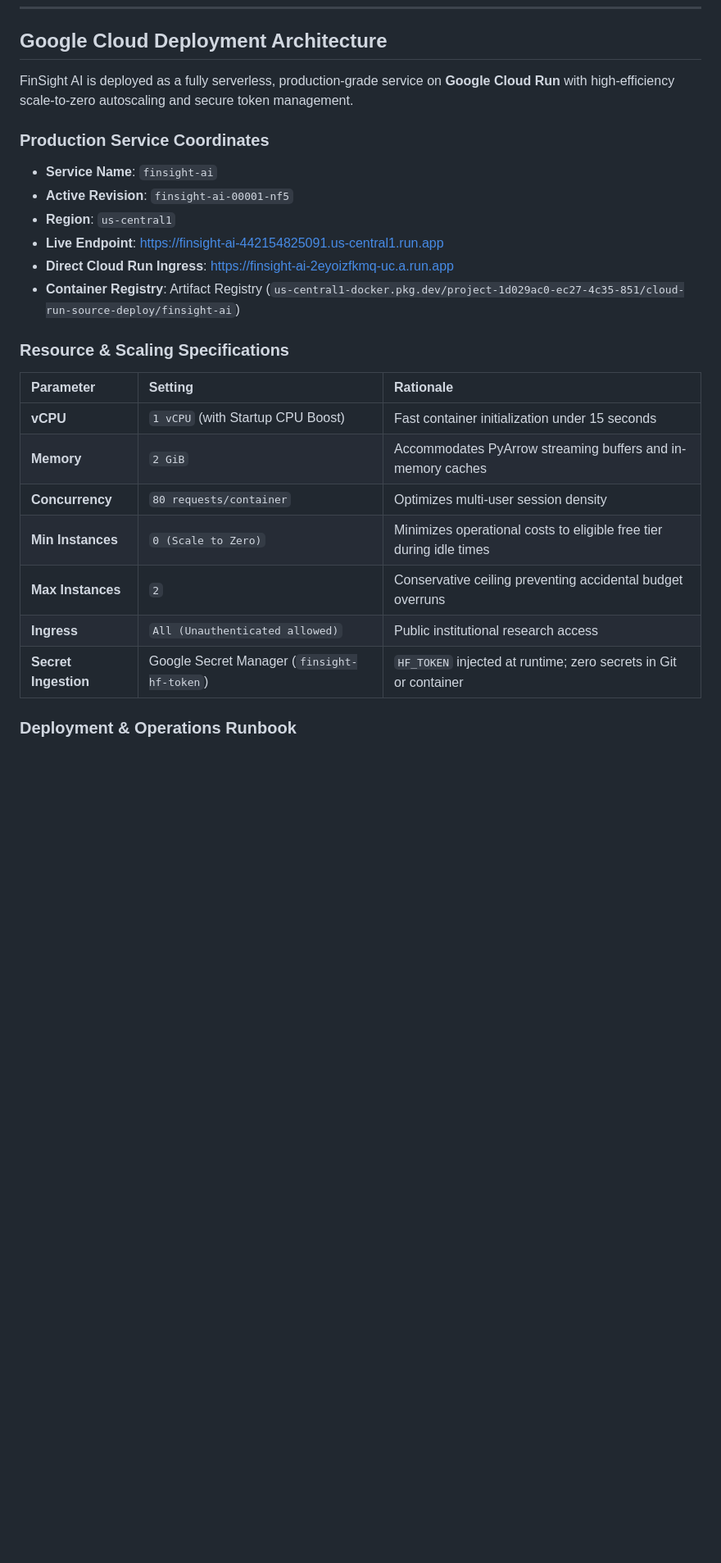
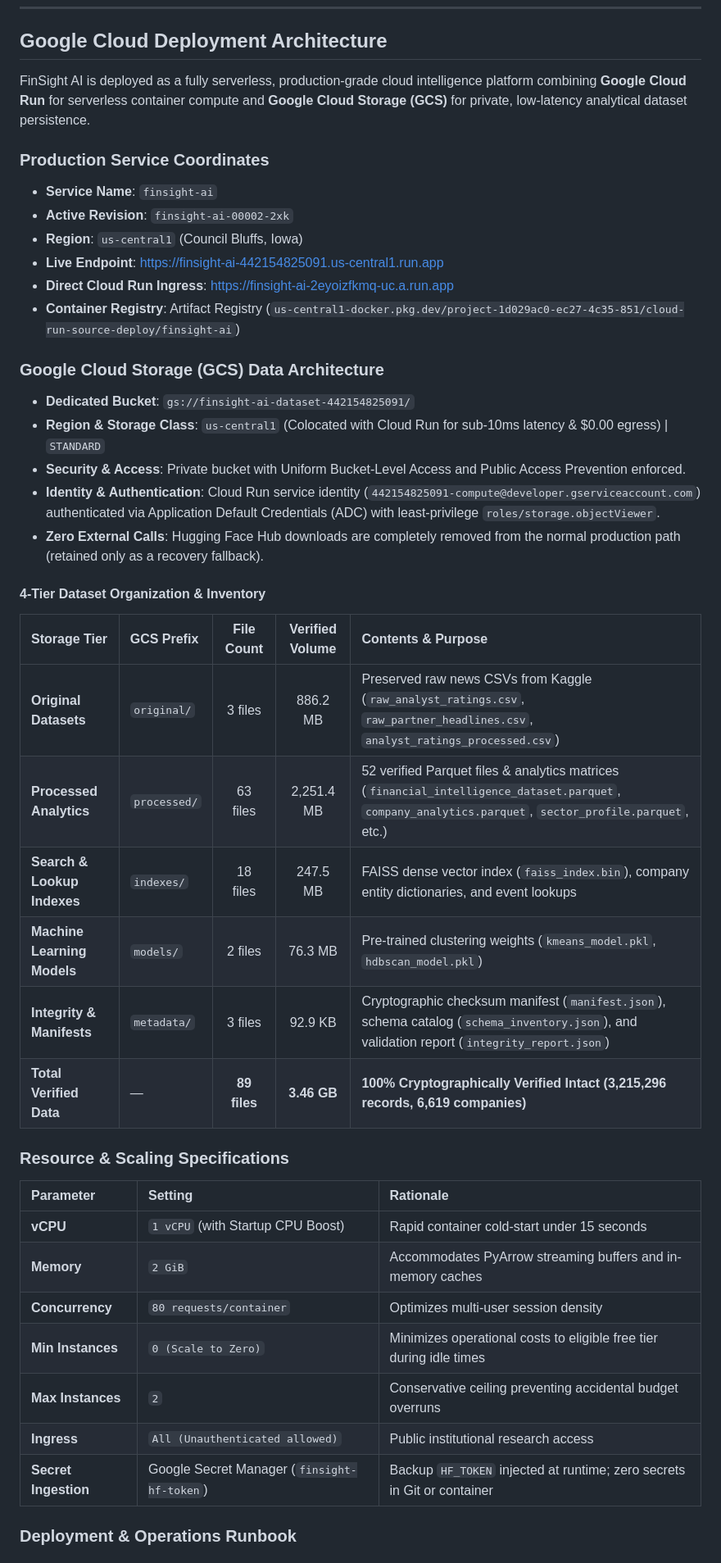
Before and after one commit to Yanshuptl18/FinSight_AI, a Markdown page: README.md, the part around one of its changes. Shown at 82% size. Drawn GitHub-style; blank space fills up the shorter version.

Commit message:
Document Google Cloud Storage architecture, 4-tier layout, and revision 2 deployment

```diff
--- a/README.md
+++ b/README.md
@@ -653,26 +654,43 @@ To ensure that the 3.2M-record headline table runs reliably on low-cost memory i
 
 ## Google Cloud Deployment Architecture
 
-FinSight AI is deployed as a fully serverless, production-grade service on **Google Cloud Run** with high-efficiency scale-to-zero autoscaling and secure token management.
+FinSight AI is deployed as a fully serverless, production-grade cloud intelligence platform combining **Google Cloud Run** for serverless container compute and **Google Cloud Storage (GCS)** for private, low-latency analytical dataset persistence.
 
 ### Production Service Coordinates
 - **Service Name**: `finsight-ai`
-- **Active Revision**: `finsight-ai-00001-nf5`
-- **Region**: `us-central1`
+- **Active Revision**: `finsight-ai-00002-2xk`
+- **Region**: `us-central1` (Council Bluffs, Iowa)
 - **Live Endpoint**: [https://finsight-ai-442154825091.us-central1.run.app](https://finsight-ai-442154825091.us-central1.run.app)
 - **Direct Cloud Run Ingress**: [https://finsight-ai-2eyoizfkmq-uc.a.run.app](https://finsight-ai-2eyoizfkmq-uc.a.run.app)
 - **Container Registry**: Artifact Registry (`us-central1-docker.pkg.dev/project-1d029ac0-ec27-4c35-851/cloud-run-source-deploy/finsight-ai`)
 
+### Google Cloud Storage (GCS) Data Architecture
+- **Dedicated Bucket**: `gs://finsight-ai-dataset-442154825091/`
+- **Region & Storage Class**: `us-central1` (Colocated with Cloud Run for sub-10ms latency & $0.00 egress) | `STANDARD`
+- **Security & Access**: Private bucket with Uniform Bucket-Level Access and Public Access Prevention enforced.
+- **Identity & Authentication**: Cloud Run service identity (`442154825091-compute@developer.gserviceaccount.com`) authenticated via Application Default Credentials (ADC) with least-privilege `roles/storage.objectViewer`.
+- **Zero External Calls**: Hugging Face Hub downloads are completely removed from the normal production path (retained only as a recovery fallback).
+
+#### 4-Tier Dataset Organization & Inventory
+| Storage Tier | GCS Prefix | File Count | Verified Volume | Contents & Purpose |
+| :--- | :--- | :---: | :---: | :--- |
+| **Original Datasets** | `original/` | 3 files | 886.2 MB | Preserved raw news CSVs from Kaggle (`raw_analyst_ratings.csv`, `raw_partner_headlines.csv`, `analyst_ratings_processed.csv`) |
+| **Processed Analytics** | `processed/` | 63 files | 2,251.4 MB | 52 verified Parquet files & analytics matrices (`financial_intelligence_dataset.parquet`, `company_analytics.parquet`, `sector_profile.parquet`, etc.) |
+| **Search & Lookup Indexes**| `indexes/` | 18 files | 247.5 MB | FAISS dense vector index (`faiss_index.bin`), company entity dictionaries, and event lookups |
+| **Machine Learning Models**| `models/` | 2 files | 76.3 MB | Pre-trained clustering weights (`kmeans_model.pkl`, `hdbscan_model.pkl`) |
+| **Integrity & Manifests** | `metadata/` | 3 files | 92.9 KB | Cryptographic checksum manifest (`manifest.json`), schema catalog (`schema_inventory.json`), and validation report (`integrity_report.json`) |
+| **Total Verified Data** | &mdash; | **89 files** | **3.46 GB** | **100% Cryptographically Verified Intact (3,215,296 records, 6,619 companies)** |
+
 ### Resource & Scaling Specifications
 | Parameter | Setting | Rationale |
 | :--- | :--- | :--- |
-| **vCPU** | `1 vCPU` (with Startup CPU Boost) | Fast container initialization under 15 seconds |
+| **vCPU** | `1 vCPU` (with Startup CPU Boost) | Rapid container cold-start under 15 seconds |
 | **Memory** | `2 GiB` | Accommodates PyArrow streaming buffers and in-memory caches |
 | **Concurrency** | `80 requests/container` | Optimizes multi-user session density |
 | **Min Instances** | `0 (Scale to Zero)` | Minimizes operational costs to eligible free tier during idle times |
 | **Max Instances** | `2` | Conservative ceiling preventing accidental budget overruns |
 | **Ingress** | `All (Unauthenticated allowed)` | Public institutional research access |
-| **Secret Ingestion** | Google Secret Manager (`finsight-hf-token`) | `HF_TOKEN` injected at runtime; zero secrets in Git or container |
+| **Secret Ingestion** | Google Secret Manager (`finsight-hf-token`) | Backup `HF_TOKEN` injected at runtime; zero secrets in Git or container |
 
 ### Deployment & Operations Runbook
 
```
Also changed, not shown: other parts of README.md (+14 -7 lines).
